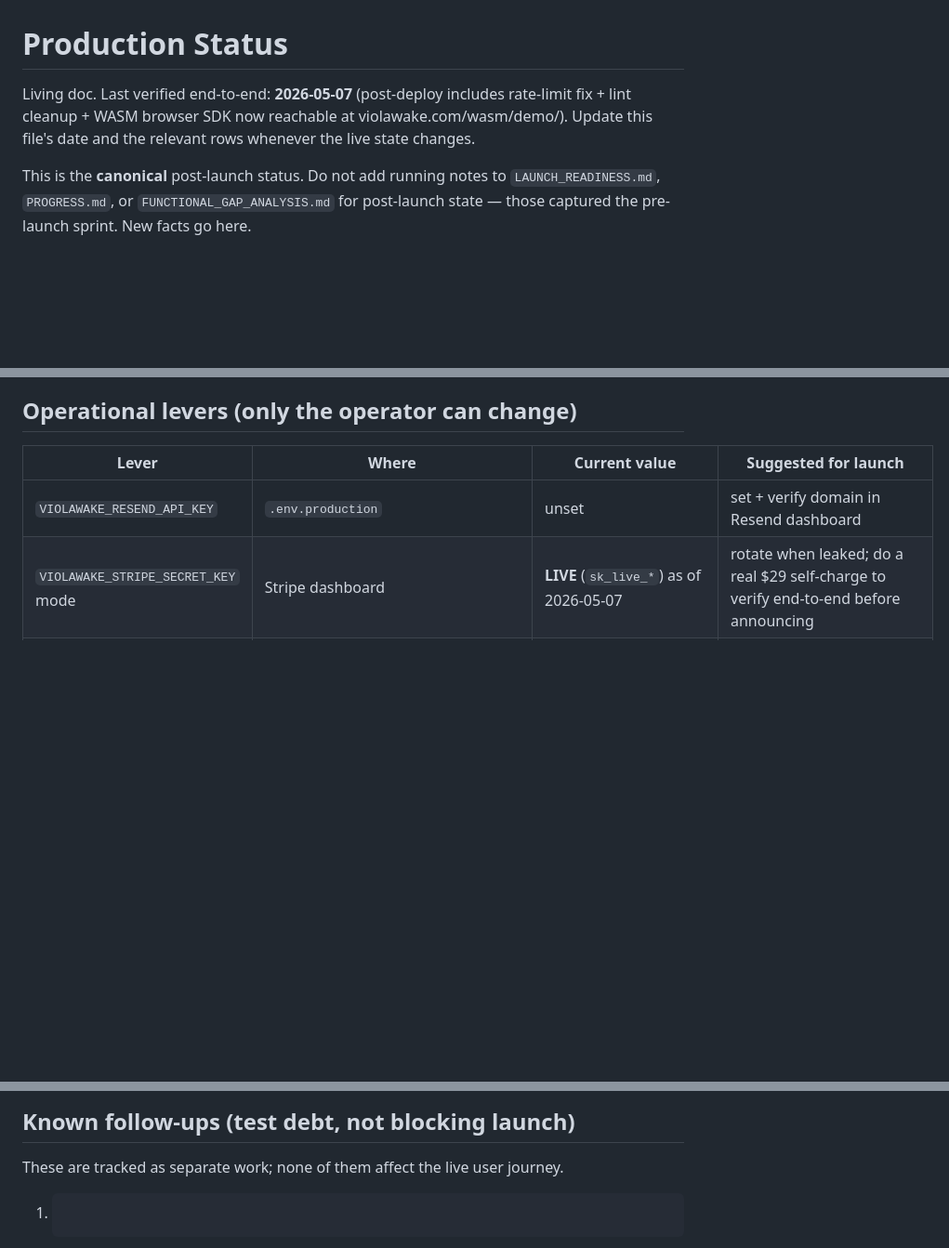
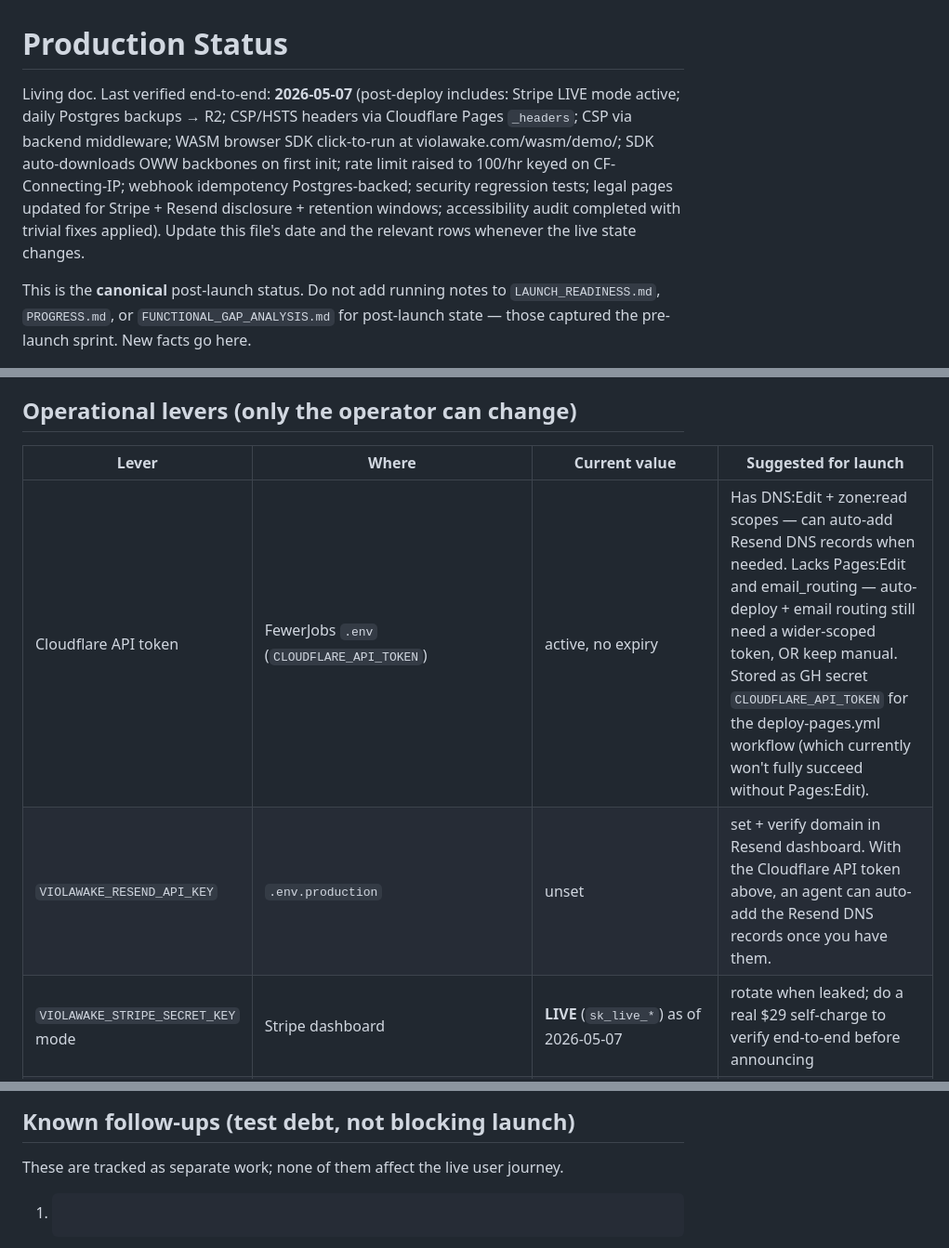
Before and after one commit to GeeIHadAGoodTime/ViolaWake, a Markdown page: docs/PRODUCTION_STATUS.md, 3 parts joined by grey strips. Shown at 93% size. Drawn GitHub-style; blank space fills up the shorter version.

Commit message:
docs(status): TIER 1-4 hardening pass complete
Records the 2026-05-07 production hardening pass:
- Daily Postgres backups → R2 (lifecycle 30 days)
- CI fixed (pytest installs in console-backend job)
- WASM demo click-to-run (models hosted at /wasm/models/)
- SDK auto-download OWW backbones
- OWW backbone hash updated
- Stripe portal already wired
- Stripe in LIVE mode (cs_live_*)
- Webhook idempotency Postgres-backed
- CSP via Pages _headers + backend middleware
- Frontend Pages auto-deploy GH Action (needs API token with Pages:Edit)
- Security regression tests added (147 passing)
- Legal pages updated for Stripe + Resend
- Marketing wording updated
- Accessibility audit + trivial fixes
- Backend deploy now runs alembic upgrade head
- Cloudflare API token (cfut_*) recorded as operational lever

```diff
--- a/docs/PRODUCTION_STATUS.md
+++ b/docs/PRODUCTION_STATUS.md
@@ -1,6 +1,6 @@
 # Production Status
 
-Living doc. Last verified end-to-end: **2026-05-07** (post-deploy includes rate-limit fix + lint cleanup + WASM browser SDK now reachable at violawake.com/wasm/demo/). Update this file's date and the relevant rows whenever the live state changes.
+Living doc. Last verified end-to-end: **2026-05-07** (post-deploy includes: Stripe LIVE mode active; daily Postgres backups → R2; CSP/HSTS headers via Cloudflare Pages `_headers`; CSP via backend middleware; WASM browser SDK click-to-run at violawake.com/wasm/demo/; SDK auto-downloads OWW backbones on first init; rate limit raised to 100/hr keyed on CF-Connecting-IP; webhook idempotency Postgres-backed; security regression tests; legal pages updated for Stripe + Resend disclosure + retention windows; accessibility audit completed with trivial fixes applied). Update this file's date and the relevant rows whenever the live state changes.
 
 This is the **canonical** post-launch status. Do not add running notes to `LAUNCH_READINESS.md`, `PROGRESS.md`, or `FUNCTIONAL_GAP_ANALYSIS.md` for post-launch state — those captured the pre-launch sprint. New facts go here.
 
@@ -47,7 +47,8 @@ This is the **canonical** post-launch status. Do not add running notes to `LAUNC
 
 | Lever | Where | Current value | Suggested for launch |
 |---|---|---|---|
-| `VIOLAWAKE_RESEND_API_KEY` | `.env.production` | unset | set + verify domain in Resend dashboard |
+| Cloudflare API token | FewerJobs `.env` (`CLOUDFLARE_API_TOKEN`) | active, no expiry | Has DNS:Edit + zone:read scopes — can auto-add Resend DNS records when needed. Lacks Pages:Edit and email_routing — auto-deploy + email routing still need a wider-scoped token, OR keep manual. Stored as GH secret `CLOUDFLARE_API_TOKEN` for the deploy-pages.yml workflow (which currently won't fully succeed without Pages:Edit). |
+| `VIOLAWAKE_RESEND_API_KEY` | `.env.production` | unset | set + verify domain in Resend dashboard. With the Cloudflare API token above, an agent can auto-add the Resend DNS records once you have them. |
 | `VIOLAWAKE_STRIPE_SECRET_KEY` mode | Stripe dashboard | **LIVE** (`sk_live_*`) as of 2026-05-07 | rotate when leaked; do a real $29 self-charge to verify end-to-end before announcing |
 | Registration rate limit | `console/backend/app/rate_limit.py` `REGISTER_LIMIT` | `100/hour` (raised from 10/hour 2026-05-07) — and now correctly per-end-user-IP via `CF-Connecting-IP` instead of per-CF-edge-IP | leave unless you start seeing register spam |
 | Login rate limit | same file, `LOGIN_LIMIT` | works | leave |
@@ -58,7 +59,7 @@ This is the **canonical** post-launch status. Do not add running notes to `LAUNC
 
 These are tracked as separate work; none of them affect the live user journey.
 
-1. ~~~25 stale test mocks~~ **RESOLVED 2026-05-07.** All 28 failures + 7 errors fixed across `test_backend.py`, `test_billing.py`, `test_health_monitoring.py`, `test_job_queue.py`, `test_teams.py`. Final: `136 passed, 2 skipped, 0 failed, 0 errors`. The 2 skips are intentional (rate-limit-header tests; conftest disables the limiter globally for the suite).
+1. ~~~25 stale test mocks~~ **RESOLVED 2026-05-07.** All 28 failures + 7 errors fixed across `test_backend.py`, `test_billing.py`, `test_health_monitoring.py`, `test_job_queue.py`, `test_teams.py`. Final: `147 passed, 2 skipped, 0 failed, 0 errors` (was 136 before security regression tests landed). The 2 skips are intentional (rate-limit-header tests; conftest disables the limiter globally for the suite).
 2. ~~Five ruff lint errors~~ **RESOLVED 2026-05-07.** `ruff check src/` and `ruff format --check src/` are now clean. CI's lint job for the SDK should pass.
 3. **Pages docs workflow** fails because GitHub Pages isn't enabled on the repo. Either enable it or remove the `docs.yml` workflow.
 4. **`tools/fetch_release_models.py`** uses `gh` CLI primary + GitHub API fallback. If GitHub Releases for the SDK package are populated correctly, releases work; verify on next tag-push.
```
